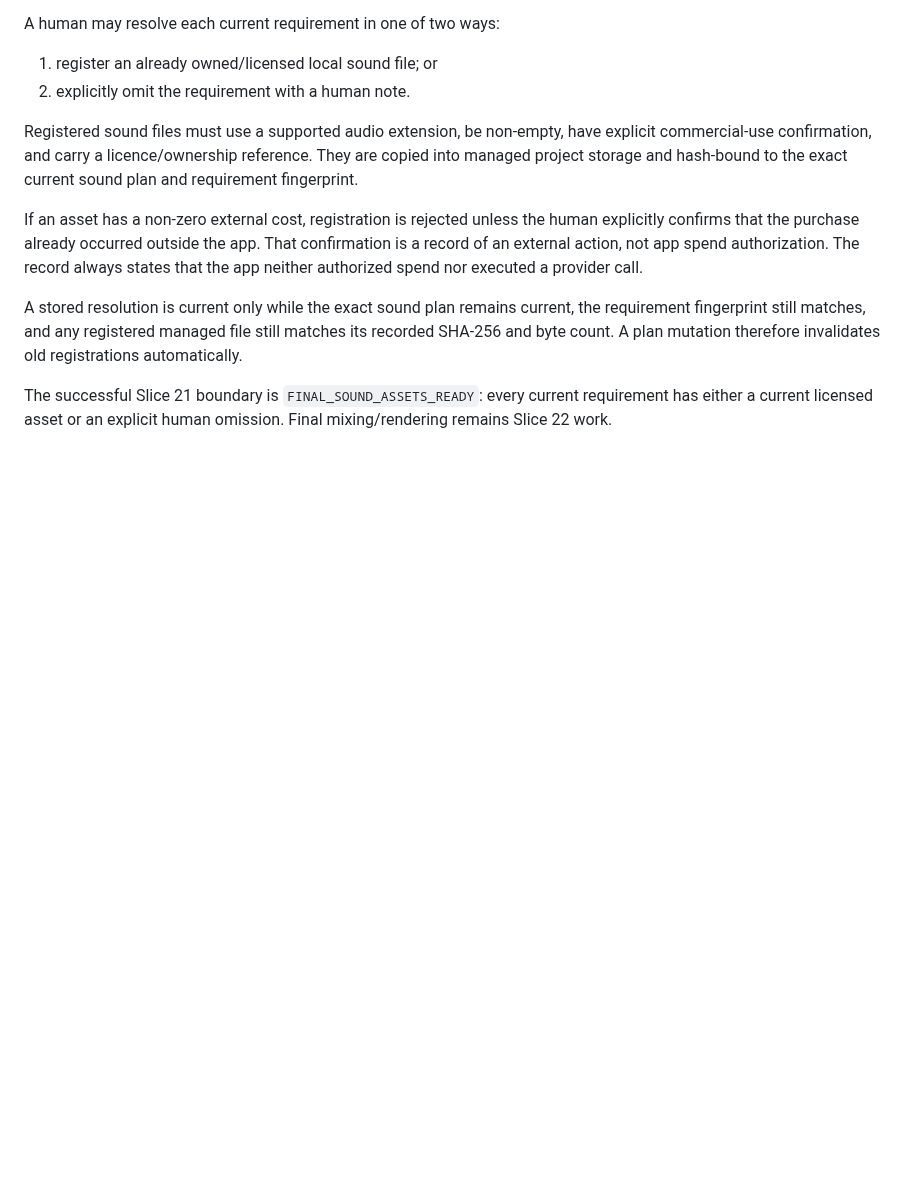
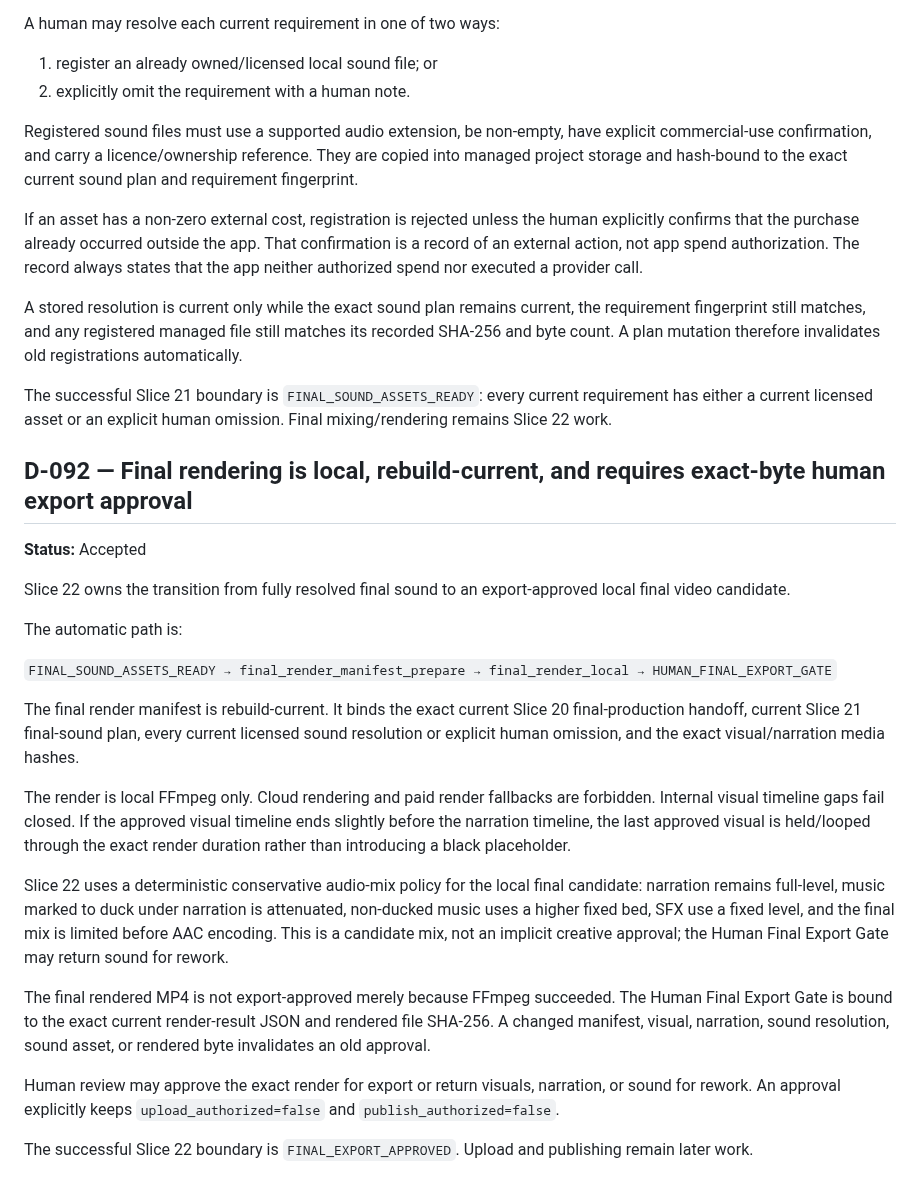
Before and after one commit to Rasatabula1971/Youtube-Production, a Markdown page: DECISIONS.md, the part around the change. Drawn GitHub-style; blank space fills up the shorter version.

Commit message:
Document Slice 22 exact-byte final export boundary

```diff
--- a/DECISIONS.md
+++ b/DECISIONS.md
@@ -2075,3 +2075,44 @@ invalidates old registrations automatically.
 The successful Slice 21 boundary is `FINAL_SOUND_ASSETS_READY`: every current
 requirement has either a current licensed asset or an explicit human omission.
 Final mixing/rendering remains Slice 22 work.
+
+## D-092 — Final rendering is local, rebuild-current, and requires exact-byte human export approval
+
+**Status:** Accepted
+
+Slice 22 owns the transition from fully resolved final sound to an
+export-approved local final video candidate.
+
+The automatic path is:
+
+`FINAL_SOUND_ASSETS_READY → final_render_manifest_prepare → final_render_local → HUMAN_FINAL_EXPORT_GATE`
+
+The final render manifest is rebuild-current. It binds the exact current
+Slice 20 final-production handoff, current Slice 21 final-sound plan, every
+current licensed sound resolution or explicit human omission, and the exact
+visual/narration media hashes.
+
+The render is local FFmpeg only. Cloud rendering and paid render fallbacks are
+forbidden. Internal visual timeline gaps fail closed. If the approved visual
+timeline ends slightly before the narration timeline, the last approved visual
+is held/looped through the exact render duration rather than introducing a black
+placeholder.
+
+Slice 22 uses a deterministic conservative audio-mix policy for the local final
+candidate: narration remains full-level, music marked to duck under narration is
+attenuated, non-ducked music uses a higher fixed bed, SFX use a fixed level, and
+the final mix is limited before AAC encoding. This is a candidate mix, not an
+implicit creative approval; the Human Final Export Gate may return sound for
+rework.
+
+The final rendered MP4 is not export-approved merely because FFmpeg succeeded.
+The Human Final Export Gate is bound to the exact current render-result JSON and
+rendered file SHA-256. A changed manifest, visual, narration, sound resolution,
+sound asset, or rendered byte invalidates an old approval.
+
+Human review may approve the exact render for export or return visuals,
+narration, or sound for rework. An approval explicitly keeps
+`upload_authorized=false` and `publish_authorized=false`.
+
+The successful Slice 22 boundary is `FINAL_EXPORT_APPROVED`. Upload and
+publishing remain later work.
```
